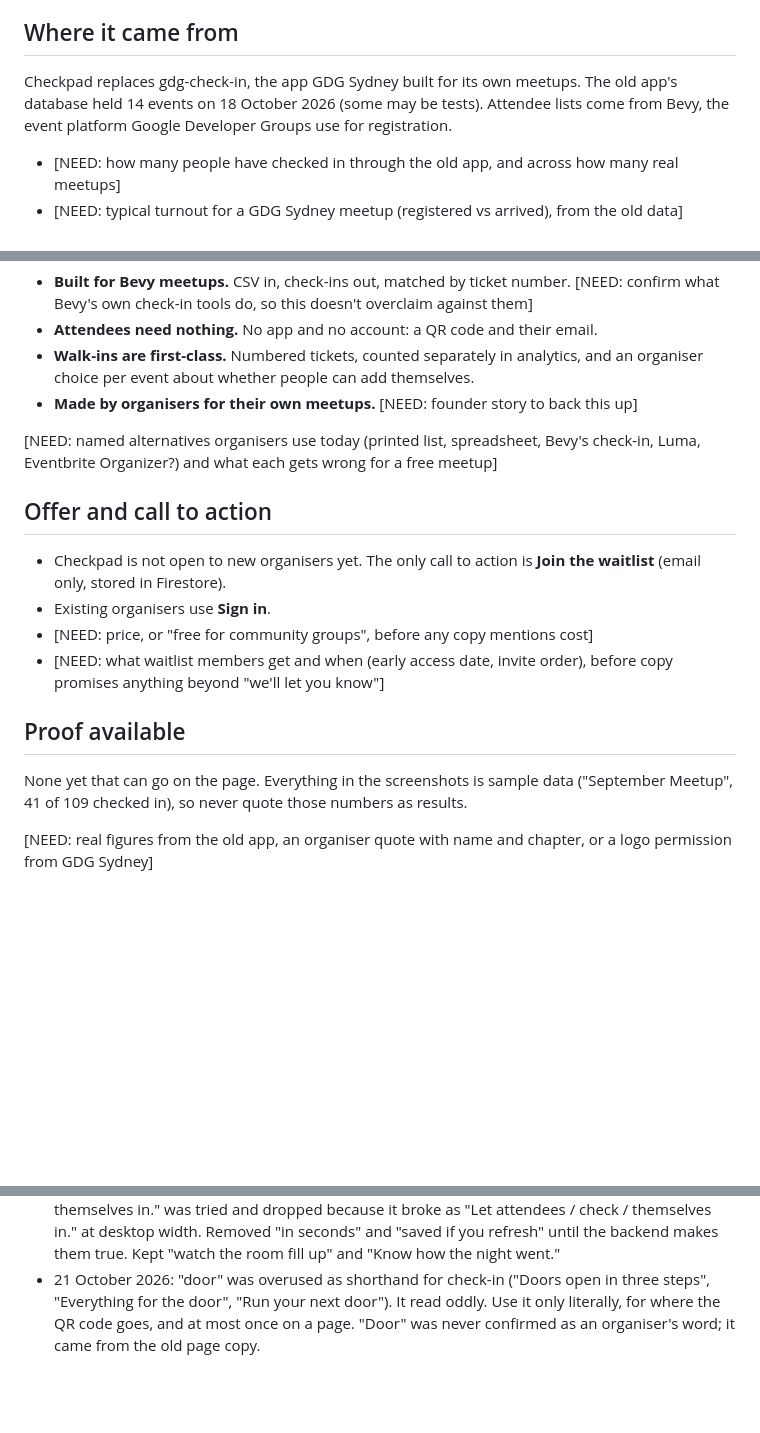
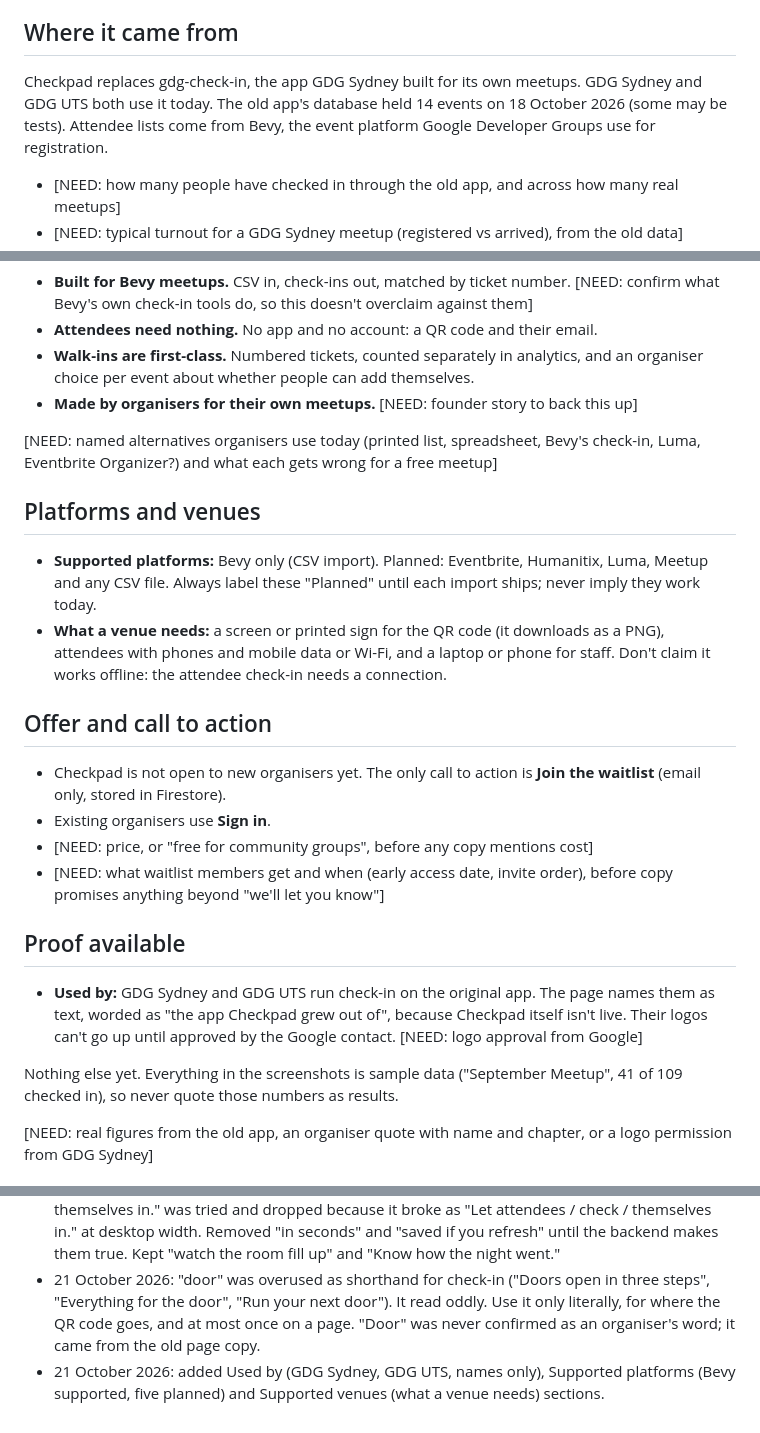
Before and after one commit to rarya618/checkpad, a Markdown page: .claude/product-marketing.md, 3 parts joined by grey strips. Drawn GitHub-style; blank space fills up the shorter version.

Commit message:
Record platforms, venues and Used by in the product marketing context

```diff
--- a/.claude/product-marketing.md
+++ b/.claude/product-marketing.md
@@ -8,7 +8,7 @@ Self check-in for community meetups: attendees scan a QR code when they arrive a
 
 ## Where it came from
 
-Checkpad replaces gdg-check-in, the app GDG Sydney built for its own meetups. The old app's database held 14 events on 18 October 2026 (some may be tests). Attendee lists come from Bevy, the event platform Google Developer Groups use for registration.
+Checkpad replaces gdg-check-in, the app GDG Sydney built for its own meetups. GDG Sydney and GDG UTS both use it today. The old app's database held 14 events on 18 October 2026 (some may be tests). Attendee lists come from Bevy, the event platform Google Developer Groups use for registration.
 
 - [NEED: how many people have checked in through the old app, and across how many real meetups]
 - [NEED: typical turnout for a GDG Sydney meetup (registered vs arrived), from the old data]
@@ -65,6 +65,11 @@ The prize draw is a nice extra, not a reason people choose Checkpad. Don't lead
 
 [NEED: named alternatives organisers use today (printed list, spreadsheet, Bevy's check-in, Luma, Eventbrite Organizer?) and what each gets wrong for a free meetup]
 
+## Platforms and venues
+
+- **Supported platforms:** Bevy only (CSV import). Planned: Eventbrite, Humanitix, Luma, Meetup and any CSV file. Always label these "Planned" until each import ships; never imply they work today.
+- **What a venue needs:** a screen or printed sign for the QR code (it downloads as a PNG), attendees with phones and mobile data or Wi-Fi, and a laptop or phone for staff. Don't claim it works offline: the attendee check-in needs a connection.
+
 ## Offer and call to action
 
 - Checkpad is not open to new organisers yet. The only call to action is **Join the waitlist** (email only, stored in Firestore).
@@ -74,7 +79,9 @@ The prize draw is a nice extra, not a reason people choose Checkpad. Don't lead
 
 ## Proof available
 
-None yet that can go on the page. Everything in the screenshots is sample data ("September Meetup", 41 of 109 checked in), so never quote those numbers as results.
+- **Used by:** GDG Sydney and GDG UTS run check-in on the original app. The page names them as text, worded as "the app Checkpad grew out of", because Checkpad itself isn't live. Their logos can't go up until approved by the Google contact. [NEED: logo approval from Google]
+
+Nothing else yet. Everything in the screenshots is sample data ("September Meetup", 41 of 109 checked in), so never quote those numbers as results.
 
 [NEED: real figures from the old app, an organiser quote with name and chapter, or a logo permission from GDG Sydney]
 
@@ -109,3 +116,4 @@ Angles and claims already tried, and what happened. Add to this as copy ships.
 - 21 October 2026: "Get started" buttons became "Join the waitlist" because Checkpad isn't open yet.
 - 21 October 2026, copywriting pass: hero changed from "A real-time self check-in app." (a category label that fails the swap test) to "Attendees check themselves in." "Let attendees check themselves in." was tried and dropped because it broke as "Let attendees / check / themselves in." at desktop width. Removed "in seconds" and "saved if you refresh" until the backend makes them true. Kept "watch the room fill up" and "Know how the night went."
 - 21 October 2026: "door" was overused as shorthand for check-in ("Doors open in three steps", "Everything for the door", "Run your next door"). It read oddly. Use it only literally, for where the QR code goes, and at most once on a page. "Door" was never confirmed as an organiser's word; it came from the old page copy.
+- 21 October 2026: added Used by (GDG Sydney, GDG UTS, names only), Supported platforms (Bevy supported, five planned) and Supported venues (what a venue needs) sections.
```
